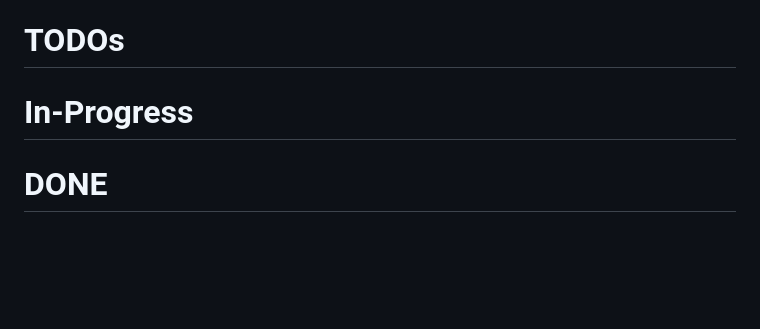
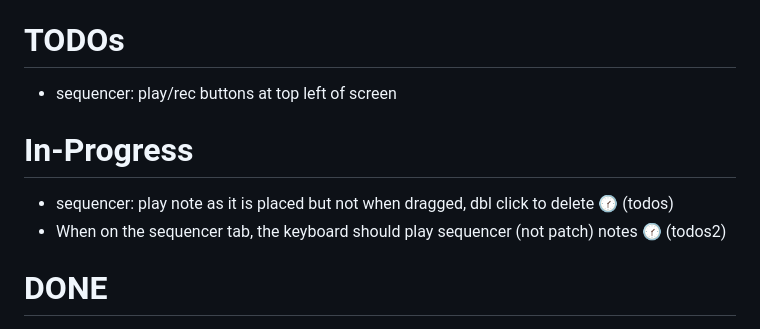
Before and after one commit to cawoodm/webdaw, a Markdown page: TODO.md, the part around the change. Rendered like a GitHub page; blank space fills up the shorter version.

Commit message:
Claim sequencer note-placement task (todos)

```diff
--- a/TODO.md
+++ b/TODO.md
@@ -9,7 +9,12 @@
 
 # TODOs
 
+- sequencer: play/rec buttons at top left of screen
+
 # In-Progress
+
+- sequencer: play note as it is placed but not when dragged, dbl click to delete 🕜 (todos)
+- When on the sequencer tab, the keyboard should play sequencer (not patch) notes 🕜 (todos2)
 
 # DONE
 
```
